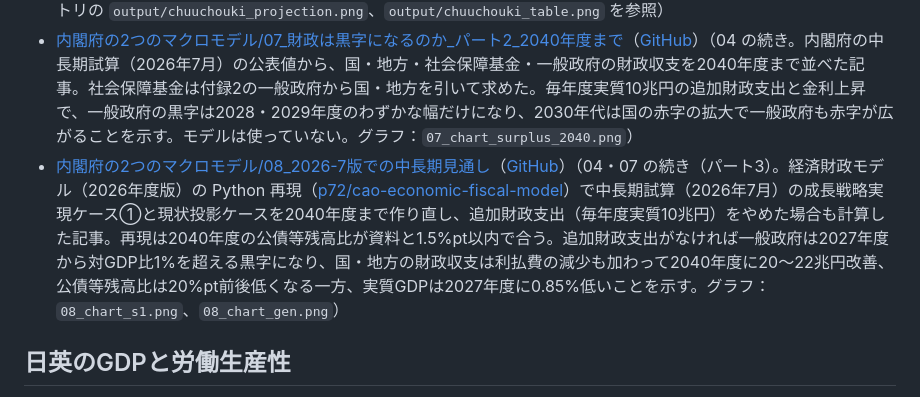
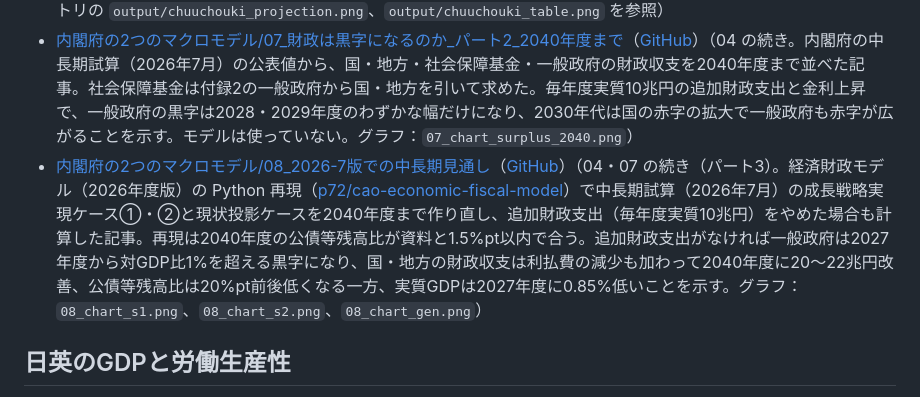
Before and after one commit to p72/note-draft, a Markdown page: README.md, the part around the change. Drawn GitHub-style.

Commit message:
08 2026/7版での中長期見通し: 成長戦略実現ケース②の計算結果を追加
Co-Authored-By: Claude Opus 5.5 <noreply@anthropic.com>
Claude-Session: https://claude.ai/code/session_01XkmtR6kXDesz9bJPDedt3B

```diff
--- a/README.md
+++ b/README.md
@@ -105,7 +105,7 @@ RIETI ディスカッション・ペーパー（菊池信之輔「Balassa–Samu
 - [内閣府の2つのマクロモデル/05\_就職氷河期世代を公務員として雇うと経済はどうなるか](https://p72.github.io/note-draft/%E5%86%85%E9%96%A3%E5%BA%9C%E3%81%AE2%E3%81%A4%E3%81%AE%E3%83%9E%E3%82%AF%E3%83%AD%E3%83%A2%E3%83%87%E3%83%AB/05_%E5%B0%B1%E8%81%B7%E6%B0%B7%E6%B2%B3%E6%9C%9F%E4%B8%96%E4%BB%A3%E3%82%92%E5%85%AC%E5%8B%99%E5%93%A1%E3%81%A8%E3%81%97%E3%81%A6%E9%9B%87%E3%81%86%E3%81%A8%E7%B5%8C%E6%B8%88%E3%81%AF%E3%81%A9%E3%81%86%E3%81%AA%E3%82%8B%E3%81%8B.html)（[GitHub](https://github.com/p72/note-draft/blob/main/%E5%86%85%E9%96%A3%E5%BA%9C%E3%81%AE2%E3%81%A4%E3%81%AE%E3%83%9E%E3%82%AF%E3%83%AD%E3%83%A2%E3%83%87%E3%83%AB/05_%E5%B0%B1%E8%81%B7%E6%B0%B7%E6%B2%B3%E6%9C%9F%E4%B8%96%E4%BB%A3%E3%82%92%E5%85%AC%E5%8B%99%E5%93%A1%E3%81%A8%E3%81%97%E3%81%A6%E9%9B%87%E3%81%86%E3%81%A8%E7%B5%8C%E6%B8%88%E3%81%AF%E3%81%A9%E3%81%86%E3%81%AA%E3%82%8B%E3%81%8B.md)）（経済財政モデル（2026年度版）の Python 再現（[p72/cao-economic-fiscal-model](https://github.com/p72/cao-economic-fiscal-model)）で、就職氷河期世代の中心層の失業者・無業者を地方公務員として最大40万人（人件費1人600万円）雇った場合を、中長期試算（2026年1月）の過去投影・成長移行ケースに加えて計算した記事。実質GDPは+0.5%、就業者は+45万人、PB は対GDP比0.25%pt悪くなるが、名目GDPが増えるので公債等残高比はむしろ1.2〜1.3%pt下がり、物価・金利への影響は小さいことを示す。グラフ：`05_chart_hyogaki.png`）
 - [内閣府の2つのマクロモデル/06\_AIが経済財政モデルを回し直してみた](https://p72.github.io/note-draft/%E5%86%85%E9%96%A3%E5%BA%9C%E3%81%AE2%E3%81%A4%E3%81%AE%E3%83%9E%E3%82%AF%E3%83%AD%E3%83%A2%E3%83%87%E3%83%AB/06_AI%E3%81%8C%E7%B5%8C%E6%B8%88%E8%B2%A1%E6%94%BF%E3%83%A2%E3%83%87%E3%83%AB%E3%82%92%E5%9B%9E%E3%81%97%E7%9B%B4%E3%81%97%E3%81%A6%E3%81%BF%E3%81%9F.html)（[GitHub](https://github.com/p72/note-draft/blob/main/%E5%86%85%E9%96%A3%E5%BA%9C%E3%81%AE2%E3%81%A4%E3%81%AE%E3%83%9E%E3%82%AF%E3%83%AD%E3%83%A2%E3%83%87%E3%83%AB/06_AI%E3%81%8C%E7%B5%8C%E6%B8%88%E8%B2%A1%E6%94%BF%E3%83%A2%E3%83%87%E3%83%AB%E3%82%92%E5%9B%9E%E3%81%97%E7%9B%B4%E3%81%97%E3%81%A6%E3%81%BF%E3%81%9F.md)）（03の再現を、再現した本人ではないAIアシスタント（Muse）が自分の実行環境で回し直して検証した記事。資料集PDF・SNA年次推計・将来推計人口を取得し直し、ベースライン構築から主要計数表の再計算までをなぞり、再計算56分で3ケース×12項目×12年の全432セルが収録値と完全一致したことを報告する。あわせて、PB黒字化と残高比の低下は別の話であること、高成長でも金利上昇で残高比は成長移行と大差ないことなど、主要計数表の読みどころを整理した。グラフは再現リポジトリの `output/chuuchouki_projection.png`、`output/chuuchouki_table.png` を参照）
 - [内閣府の2つのマクロモデル/07\_財政は黒字になるのか\_パート2\_2040年度まで](https://p72.github.io/note-draft/%E5%86%85%E9%96%A3%E5%BA%9C%E3%81%AE2%E3%81%A4%E3%81%AE%E3%83%9E%E3%82%AF%E3%83%AD%E3%83%A2%E3%83%87%E3%83%AB/07_%E8%B2%A1%E6%94%BF%E3%81%AF%E9%BB%92%E5%AD%97%E3%81%AB%E3%81%AA%E3%82%8B%E3%81%AE%E3%81%8B_%E3%83%91%E3%83%BC%E3%83%882_2040%E5%B9%B4%E5%BA%A6%E3%81%BE%E3%81%A7.html)（[GitHub](https://github.com/p72/note-draft/blob/main/%E5%86%85%E9%96%A3%E5%BA%9C%E3%81%AE2%E3%81%A4%E3%81%AE%E3%83%9E%E3%82%AF%E3%83%AD%E3%83%A2%E3%83%87%E3%83%AB/07_%E8%B2%A1%E6%94%BF%E3%81%AF%E9%BB%92%E5%AD%97%E3%81%AB%E3%81%AA%E3%82%8B%E3%81%AE%E3%81%8B_%E3%83%91%E3%83%BC%E3%83%882_2040%E5%B9%B4%E5%BA%A6%E3%81%BE%E3%81%A7.md)）（04 の続き。内閣府の中長期試算（2026年7月）の公表値から、国・地方・社会保障基金・一般政府の財政収支を2040年度まで並べた記事。社会保障基金は付録2の一般政府から国・地方を引いて求めた。毎年度実質10兆円の追加財政支出と金利上昇で、一般政府の黒字は2028・2029年度のわずかな幅だけになり、2030年代は国の赤字の拡大で一般政府も赤字が広がることを示す。モデルは使っていない。グラフ：`07_chart_surplus_2040.png`）
-- [内閣府の2つのマクロモデル/08\_2026-7版での中長期見通し](https://p72.github.io/note-draft/%E5%86%85%E9%96%A3%E5%BA%9C%E3%81%AE2%E3%81%A4%E3%81%AE%E3%83%9E%E3%82%AF%E3%83%AD%E3%83%A2%E3%83%87%E3%83%AB/08_2026-7%E7%89%88%E3%81%A7%E3%81%AE%E4%B8%AD%E9%95%B7%E6%9C%9F%E8%A6%8B%E9%80%9A%E3%81%97.html)（[GitHub](https://github.com/p72/note-draft/blob/main/%E5%86%85%E9%96%A3%E5%BA%9C%E3%81%AE2%E3%81%A4%E3%81%AE%E3%83%9E%E3%82%AF%E3%83%AD%E3%83%A2%E3%83%87%E3%83%AB/08_2026-7%E7%89%88%E3%81%A7%E3%81%AE%E4%B8%AD%E9%95%B7%E6%9C%9F%E8%A6%8B%E9%80%9A%E3%81%97.md)）（04・07 の続き（パート3）。経済財政モデル（2026年度版）の Python 再現（[p72/cao-economic-fiscal-model](https://github.com/p72/cao-economic-fiscal-model)）で中長期試算（2026年7月）の成長戦略実現ケース①と現状投影ケースを2040年度まで作り直し、追加財政支出（毎年度実質10兆円）をやめた場合も計算した記事。再現は2040年度の公債等残高比が資料と1.5%pt以内で合う。追加財政支出がなければ一般政府は2027年度から対GDP比1%を超える黒字になり、国・地方の財政収支は利払費の減少も加わって2040年度に20〜22兆円改善、公債等残高比は20%pt前後低くなる一方、実質GDPは2027年度に0.85%低いことを示す。グラフ：`08_chart_s1.png`、`08_chart_gen.png`）
+- [内閣府の2つのマクロモデル/08\_2026-7版での中長期見通し](https://p72.github.io/note-draft/%E5%86%85%E9%96%A3%E5%BA%9C%E3%81%AE2%E3%81%A4%E3%81%AE%E3%83%9E%E3%82%AF%E3%83%AD%E3%83%A2%E3%83%87%E3%83%AB/08_2026-7%E7%89%88%E3%81%A7%E3%81%AE%E4%B8%AD%E9%95%B7%E6%9C%9F%E8%A6%8B%E9%80%9A%E3%81%97.html)（[GitHub](https://github.com/p72/note-draft/blob/main/%E5%86%85%E9%96%A3%E5%BA%9C%E3%81%AE2%E3%81%A4%E3%81%AE%E3%83%9E%E3%82%AF%E3%83%AD%E3%83%A2%E3%83%87%E3%83%AB/08_2026-7%E7%89%88%E3%81%A7%E3%81%AE%E4%B8%AD%E9%95%B7%E6%9C%9F%E8%A6%8B%E9%80%9A%E3%81%97.md)）（04・07 の続き（パート3）。経済財政モデル（2026年度版）の Python 再現（[p72/cao-economic-fiscal-model](https://github.com/p72/cao-economic-fiscal-model)）で中長期試算（2026年7月）の成長戦略実現ケース①・②と現状投影ケースを2040年度まで作り直し、追加財政支出（毎年度実質10兆円）をやめた場合も計算した記事。再現は2040年度の公債等残高比が資料と1.5%pt以内で合う。追加財政支出がなければ一般政府は2027年度から対GDP比1%を超える黒字になり、国・地方の財政収支は利払費の減少も加わって2040年度に20〜22兆円改善、公債等残高比は20%pt前後低くなる一方、実質GDPは2027年度に0.85%低いことを示す。グラフ：`08_chart_s1.png`、`08_chart_s2.png`、`08_chart_gen.png`）
 
 ## 日英のGDPと労働生産性
 
```
Also changed, not shown: 内閣府の2つのマクロモデル/08_2026-7版での中長期見通し.md (+44 -35 lines), 内閣府の2つのマクロモデル/08_chart_s2.png (added).
